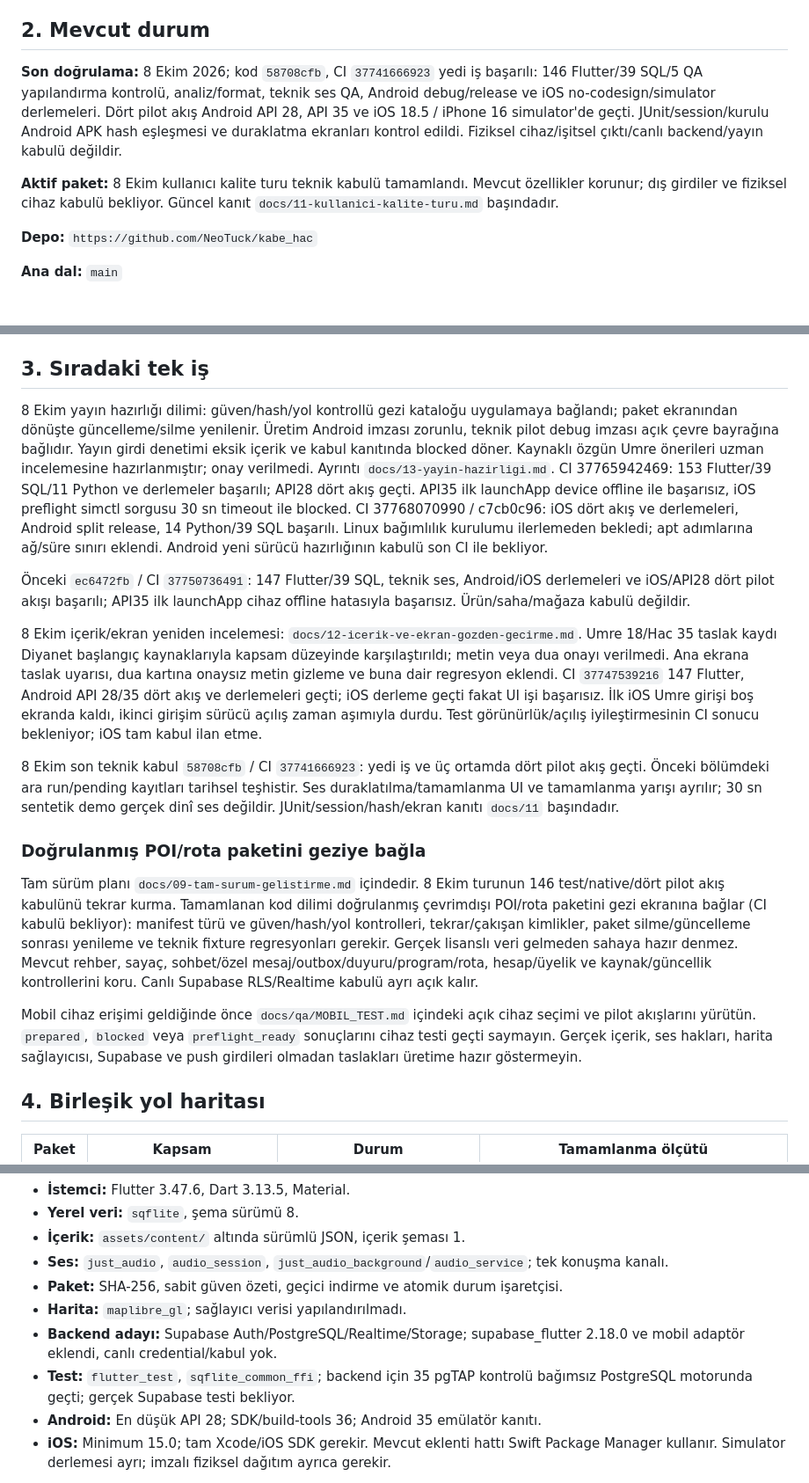
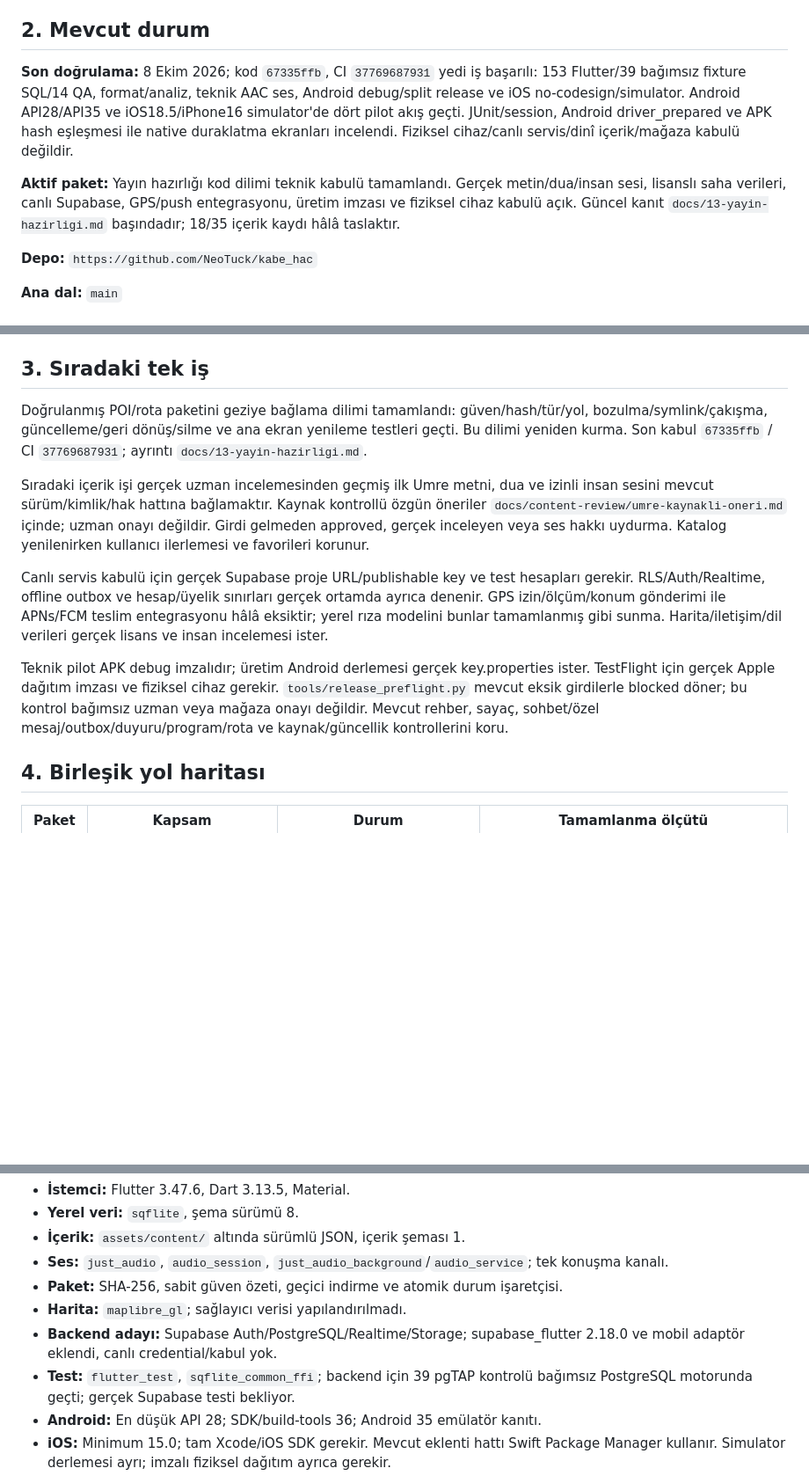
Before and after one commit to NeoTuck/kabe_hac, a Markdown page: AGENTS.md, 3 parts joined by grey strips. Shown at 88% size. GitHub-like rendering; blank space fills up the shorter version.

```diff
--- a/AGENTS.md
+++ b/AGENTS.md
@@ -15,9 +15,9 @@ Yalnız plan bırakma. Erişilebilen bağımsız işi tamamla. Dinî içerik, uz
 
 ## 2. Mevcut durum
 
-**Son doğrulama:** 8 Ekim 2026; kod `58708cfb`, CI `37741666923` yedi iş başarılı: 146 Flutter/39 SQL/5 QA yapılandırma kontrolü, analiz/format, teknik ses QA, Android debug/release ve iOS no-codesign/simulator derlemeleri. Dört pilot akış Android API 28, API 35 ve iOS 18.5 / iPhone 16 simulator'de geçti. JUnit/session/kurulu Android APK hash eşleşmesi ve duraklatma ekranları kontrol edildi. Fiziksel cihaz/işitsel çıktı/canlı backend/yayın kabulü değildir.
+**Son doğrulama:** 8 Ekim 2026; kod `67335ffb`, CI `37769687931` yedi iş başarılı: 153 Flutter/39 bağımsız fixture SQL/14 QA, format/analiz, teknik AAC ses, Android debug/split release ve iOS no-codesign/simulator. Android API28/API35 ve iOS18.5/iPhone16 simulator'de dört pilot akış geçti. JUnit/session, Android driver_prepared ve APK hash eşleşmesi ile native duraklatma ekranları incelendi. Fiziksel cihaz/canlı servis/dinî içerik/mağaza kabulü değildir.
 
-**Aktif paket:** 8 Ekim kullanıcı kalite turu teknik kabulü tamamlandı. Mevcut özellikler korunur; dış girdiler ve fiziksel cihaz kabulü bekliyor. Güncel kanıt `docs/11-kullanici-kalite-turu.md` başındadır.
+**Aktif paket:** Yayın hazırlığı kod dilimi teknik kabulü tamamlandı. Gerçek metin/dua/insan sesi, lisanslı saha verileri, canlı Supabase, GPS/push entegrasyonu, üretim imzası ve fiziksel cihaz kabulü açık. Güncel kanıt `docs/13-yayin-hazirligi.md` başındadır; 18/35 içerik kaydı hâlâ taslaktır.
 
 **Depo:** `https://github.com/NeoTuck/kabe_hac`
 
@@ -124,19 +124,13 @@ Yalnız plan bırakma. Erişilebilen bağımsız işi tamamla. Dinî içerik, uz
 
 ## 3. Sıradaki tek iş
 
-8 Ekim yayın hazırlığı dilimi: güven/hash/yol kontrollü gezi kataloğu uygulamaya bağlandı; paket ekranından dönüşte güncelleme/silme yenilenir. Üretim Android imzası zorunlu, teknik pilot debug imzası açık çevre bayrağına bağlıdır. Yayın girdi denetimi eksik içerik ve kabul kanıtında blocked döner. Kaynaklı özgün Umre önerileri uzman incelemesine hazırlanmıştır; onay verilmedi. Ayrıntı `docs/13-yayin-hazirligi.md`. CI 37765942469: 153 Flutter/39 SQL/11 Python ve derlemeler başarılı; API28 dört akış geçti. API35 ilk launchApp device offline ile başarısız, iOS preflight simctl sorgusu 30 sn timeout ile blocked. CI 37768070990 / c7cb0c96: iOS dört akış ve derlemeleri, Android split release, 14 Python/39 SQL başarılı. Linux bağımlılık kurulumu ilerlemeden bekledi; apt adımlarına ağ/süre sınırı eklendi. Android yeni sürücü hazırlığının kabulü son CI ile bekliyor.
+Doğrulanmış POI/rota paketini geziye bağlama dilimi tamamlandı: güven/hash/tür/yol, bozulma/symlink/çakışma, güncelleme/geri dönüş/silme ve ana ekran yenileme testleri geçti. Bu dilimi yeniden kurma. Son kabul `67335ffb` / CI `37769687931`; ayrıntı `docs/13-yayin-hazirligi.md`.
 
-Önceki `ec6472fb` / CI `37750736491`: 147 Flutter/39 SQL, teknik ses, Android/iOS derlemeleri ve iOS/API28 dört pilot akışı başarılı; API35 ilk launchApp cihaz offline hatasıyla başarısız. Ürün/saha/mağaza kabulü değildir.
+Sıradaki içerik işi gerçek uzman incelemesinden geçmiş ilk Umre metni, dua ve izinli insan sesini mevcut sürüm/kimlik/hak hattına bağlamaktır. Kaynak kontrollü özgün öneriler `docs/content-review/umre-kaynakli-oneri.md` içinde; uzman onayı değildir. Girdi gelmeden approved, gerçek inceleyen veya ses hakkı uydurma. Katalog yenilenirken kullanıcı ilerlemesi ve favorileri korunur.
 
-8 Ekim içerik/ekran yeniden incelemesi: `docs/12-icerik-ve-ekran-gozden-gecirme.md`. Umre 18/Hac 35 taslak kaydı Diyanet başlangıç kaynaklarıyla kapsam düzeyinde karşılaştırıldı; metin veya dua onayı verilmedi. Ana ekrana taslak uyarısı, dua kartına onaysız metin gizleme ve buna dair regresyon eklendi. CI `37747539216` 147 Flutter, Android API 28/35 dört akış ve derlemeleri geçti; iOS derleme geçti fakat UI işi başarısız. İlk iOS Umre girişi boş ekranda kaldı, ikinci girişim sürücü açılış zaman aşımıyla durdu. Test görünürlük/açılış iyileştirmesinin CI sonucu bekleniyor; iOS tam kabul ilan etme.
+Canlı servis kabulü için gerçek Supabase proje URL/publishable key ve test hesapları gerekir. RLS/Auth/Realtime, offline outbox ve hesap/üyelik sınırları gerçek ortamda ayrıca denenir. GPS izin/ölçüm/konum gönderimi ile APNs/FCM teslim entegrasyonu hâlâ eksiktir; yerel rıza modelini bunlar tamamlanmış gibi sunma. Harita/iletişim/dil verileri gerçek lisans ve insan incelemesi ister.
 
-8 Ekim son teknik kabul `58708cfb` / CI `37741666923`: yedi iş ve üç ortamda dört pilot akış geçti. Önceki bölümdeki ara run/pending kayıtları tarihsel teşhistir. Ses duraklatılma/tamamlanma UI ve tamamlanma yarışı ayrılır; 30 sn sentetik demo gerçek dinî ses değildir. JUnit/session/hash/ekran kanıtı `docs/11` başındadır.
-
-### Doğrulanmış POI/rota paketini geziye bağla
-
-Tam sürüm planı `docs/09-tam-surum-gelistirme.md` içindedir. 8 Ekim turunun 146 test/native/dört pilot akış kabulünü tekrar kurma. Tamamlanan kod dilimi doğrulanmış çevrimdışı POI/rota paketini gezi ekranına bağlar (CI kabulü bekliyor): manifest türü ve güven/hash/yol kontrolleri, tekrar/çakışan kimlikler, paket silme/güncelleme sonrası yenileme ve teknik fixture regresyonları gerekir. Gerçek lisanslı veri gelmeden sahaya hazır denmez. Mevcut rehber, sayaç, sohbet/özel mesaj/outbox/duyuru/program/rota, hesap/üyelik ve kaynak/güncellik kontrollerini koru. Canlı Supabase RLS/Realtime kabulü ayrı açık kalır.
-
-Mobil cihaz erişimi geldiğinde önce `docs/qa/MOBIL_TEST.md` içindeki açık cihaz seçimi ve pilot akışlarını yürütün. `prepared`, `blocked` veya `preflight_ready` sonuçlarını cihaz testi geçti saymayın. Gerçek içerik, ses hakları, harita sağlayıcısı, Supabase ve push girdileri olmadan taslakları üretime hazır göstermeyin.
+Teknik pilot APK debug imzalıdır; üretim Android derlemesi gerçek key.properties ister. TestFlight için gerçek Apple dağıtım imzası ve fiziksel cihaz gerekir. `tools/release_preflight.py` mevcut eksik girdilerle blocked döner; bu kontrol bağımsız uzman veya mağaza onayı değildir. Mevcut rehber, sayaç, sohbet/özel mesaj/outbox/duyuru/program/rota ve kaynak/güncellik kontrollerini koru.
 
 ## 4. Birleşik yol haritası
 
@@ -162,7 +156,7 @@ Mobil cihaz erişimi geldiğinde önce `docs/qa/MOBIL_TEST.md` içindeki açık
 - **Paket:** SHA-256, sabit güven özeti, geçici indirme ve atomik durum işaretçisi.
 - **Harita:** `maplibre_gl`; sağlayıcı verisi yapılandırılmadı.
 - **Backend adayı:** Supabase Auth/PostgreSQL/Realtime/Storage; supabase_flutter 2.18.0 ve mobil adaptör eklendi, canlı credential/kabul yok.
-- **Test:** `flutter_test`, `sqflite_common_ffi`; backend için 35 pgTAP kontrolü bağımsız PostgreSQL motorunda geçti; gerçek Supabase testi bekliyor.
+- **Test:** `flutter_test`, `sqflite_common_ffi`; backend için 39 pgTAP kontrolü bağımsız PostgreSQL motorunda geçti; gerçek Supabase testi bekliyor.
 - **Android:** En düşük API 28; SDK/build-tools 36; Android 35 emülatör kanıtı.
 - **iOS:** Minimum 15.0; tam Xcode/iOS SDK gerekir. Mevcut eklenti hattı Swift Package Manager kullanır. Simulator derlemesi ayrı; imzalı fiziksel dağıtım ayrıca gerekir.
 
```
Also changed, not shown: docs/13-yayin-hazirligi.md (+25 -2 lines).
